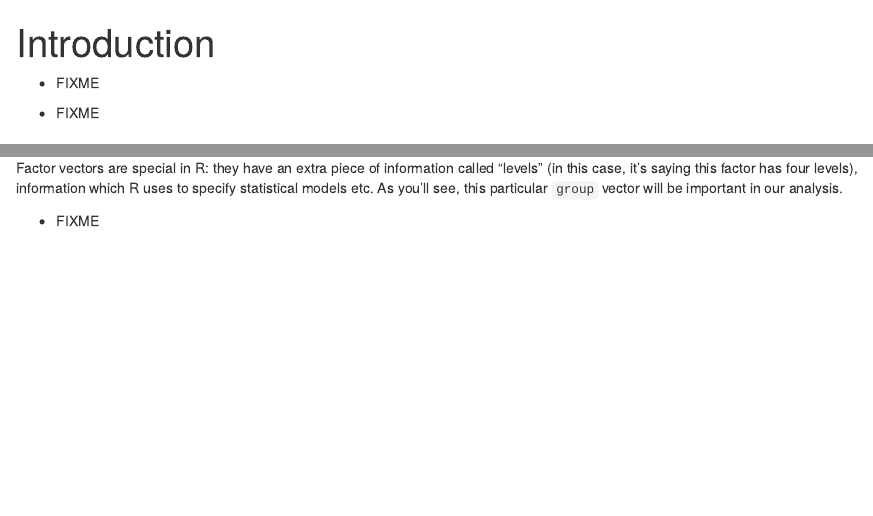
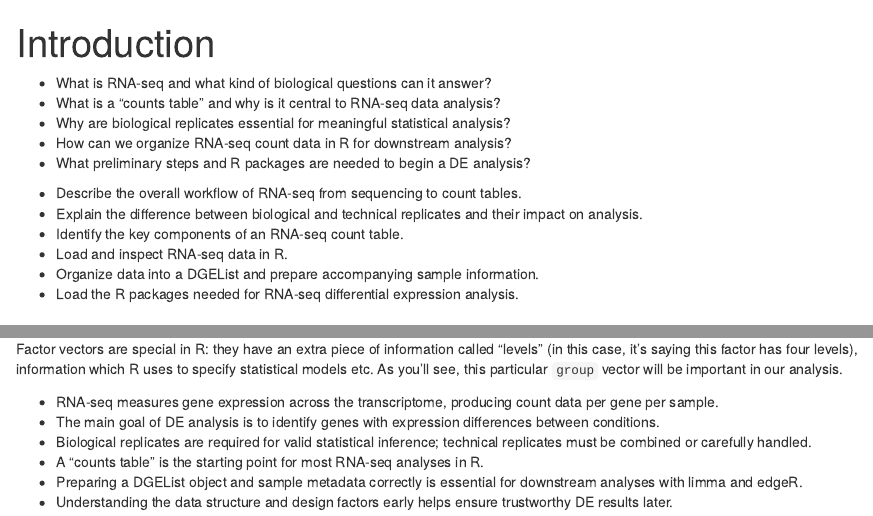
Before and after one commit to melbournebioinformatics/rna-seq-counts-to-genes, an R Markdown document (episodes/01-introduction.Rmd): the page in a window 1100 px wide, from its top, and a second part further down, joined at a grey line. Rendered offline with R 4.5, knitr and Pandoc, with nearby package versions.

Commit message:
Add QOK for episode 01

```diff
--- a/episodes/01-introduction.Rmd
+++ b/episodes/01-introduction.Rmd
@@ -5,13 +5,22 @@ exercises: 0
 ---
 :::::::::::::::::::::::::::::::::::::: questions
 
-- FIXME
+- What is RNA-seq and what kind of biological questions can it answer?
+- What is a “counts table” and why is it central to RNA-seq data analysis?
+- Why are biological replicates essential for meaningful statistical analysis?
+- How can we organize RNA-seq count data in R for downstream analysis?
+- What preliminary steps and R packages are needed to begin a DE analysis?
 
 ::::::::::::::::::::::::::::::::::::::::::::::::
 
 ::::::::::::::::::::::::::::::::::::: objectives
 
-- FIXME
+- Describe the overall workflow of RNA-seq from sequencing to count tables.
+- Explain the difference between biological and technical replicates and their impact on analysis.
+- Identify the key components of an RNA-seq count table.
+- Load and inspect RNA-seq data in R.
+- Organize data into a DGEList and prepare accompanying sample information.
+- Load the R packages needed for RNA-seq differential expression analysis.
 
 ::::::::::::::::::::::::::::::::::::::::::::::::
 
@@ -148,6 +157,11 @@ save.image(file="data/01-introduction.RData")
 
 :::::::::::::::::::::::::::::::::::::: keypoints
 
-- FIXME
+- RNA-seq measures gene expression across the transcriptome, producing count data per gene per sample.
+- The main goal of DE analysis is to identify genes with expression differences between conditions.
+- Biological replicates are required for valid statistical inference; technical replicates must be combined or carefully handled.
+- A “counts table” is the starting point for most RNA-seq analyses in R.
+- Preparing a DGEList object and sample metadata correctly is essential for downstream analyses with limma and edgeR.
+- Understanding the data structure and design factors early helps ensure trustworthy DE results later.
 
 ::::::::::::::::::::::::::::::::::::::
```
